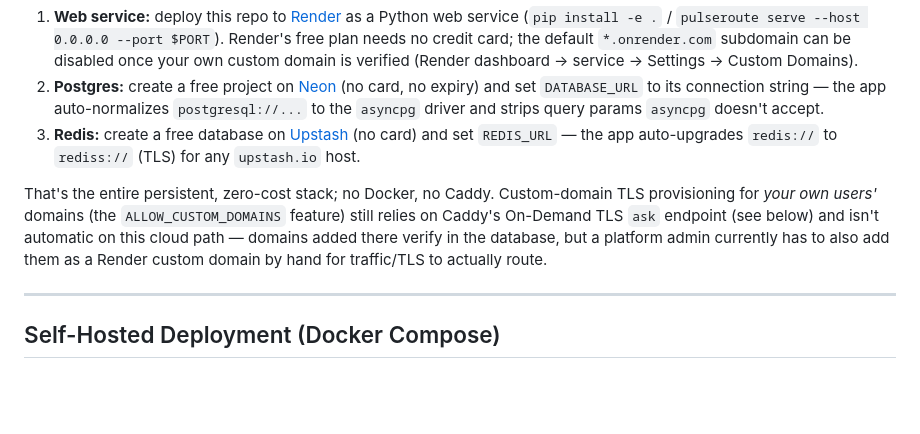
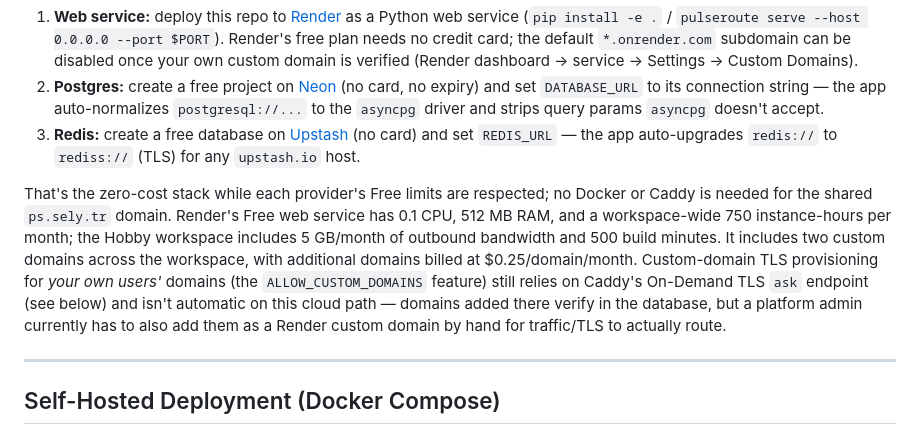
Before and after one commit to dixtuel/pulseroute, a Markdown page: README.md, the part around the change. Drawn GitHub-style; blank space fills up the shorter version.

Commit message:
docs: clarify Render Free limits and domain costs

```diff
--- a/README.md
+++ b/README.md
@@ -100,7 +100,7 @@ The live instance at **[ps.sely.tr](https://ps.sely.tr)** runs this way — no s
 2. **Postgres:** create a free project on [Neon](https://neon.tech) (no card, no expiry) and set `DATABASE_URL` to its connection string — the app auto-normalizes `postgresql://...` to the `asyncpg` driver and strips query params `asyncpg` doesn't accept.
 3. **Redis:** create a free database on [Upstash](https://upstash.com) (no card) and set `REDIS_URL` — the app auto-upgrades `redis://` to `rediss://` (TLS) for any `upstash.io` host.
 
-That's the entire persistent, zero-cost stack; no Docker, no Caddy. Custom-domain TLS provisioning for *your own users'* domains (the `ALLOW_CUSTOM_DOMAINS` feature) still relies on Caddy's On-Demand TLS `ask` endpoint (see below) and isn't automatic on this cloud path — domains added there verify in the database, but a platform admin currently has to also add them as a Render custom domain by hand for traffic/TLS to actually route.
+That's the zero-cost stack while each provider's Free limits are respected; no Docker or Caddy is needed for the shared `ps.sely.tr` domain. Render's Free web service has 0.1 CPU, 512 MB RAM, and a workspace-wide 750 instance-hours per month; the Hobby workspace includes 5 GB/month of outbound bandwidth and 500 build minutes. It includes two custom domains across the workspace, with additional domains billed at $0.25/domain/month. Custom-domain TLS provisioning for *your own users'* domains (the `ALLOW_CUSTOM_DOMAINS` feature) still relies on Caddy's On-Demand TLS `ask` endpoint (see below) and isn't automatic on this cloud path — domains added there verify in the database, but a platform admin currently has to also add them as a Render custom domain by hand for traffic/TLS to actually route.
 
 ---
 
```
